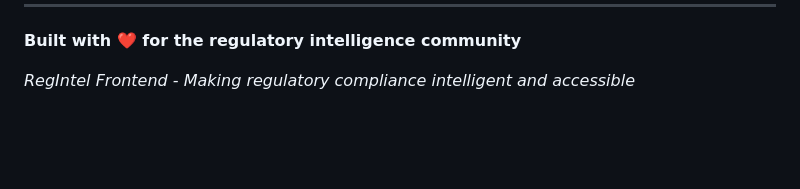
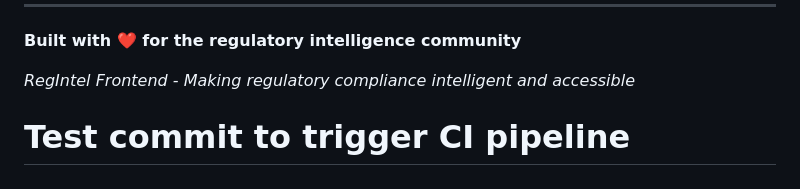
Before and after one commit to markboenigk/RegIntel_Frontend, a Markdown page: README.md, the part around the change. Rendered like a GitHub page; blank space fills up the shorter version.

Commit message:
Test commit to trigger CI pipeline with updated Supabase key

```diff
--- a/README.md
+++ b/README.md
@@ -292,3 +292,4 @@ This project demonstrates advanced capabilities in:
 **Built with ❤️ for the regulatory intelligence community**
 
 *RegIntel Frontend - Making regulatory compliance intelligent and accessible*
+# Test commit to trigger CI pipeline
```
